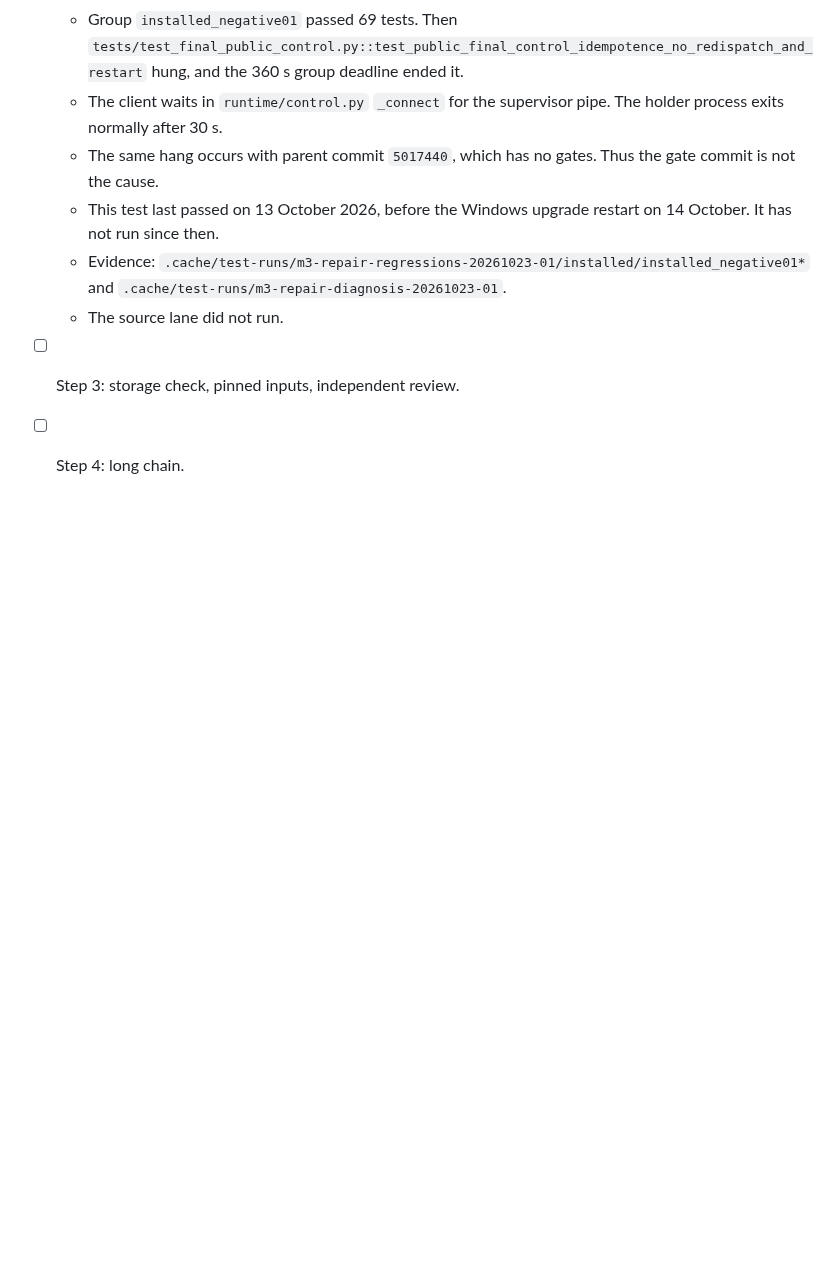
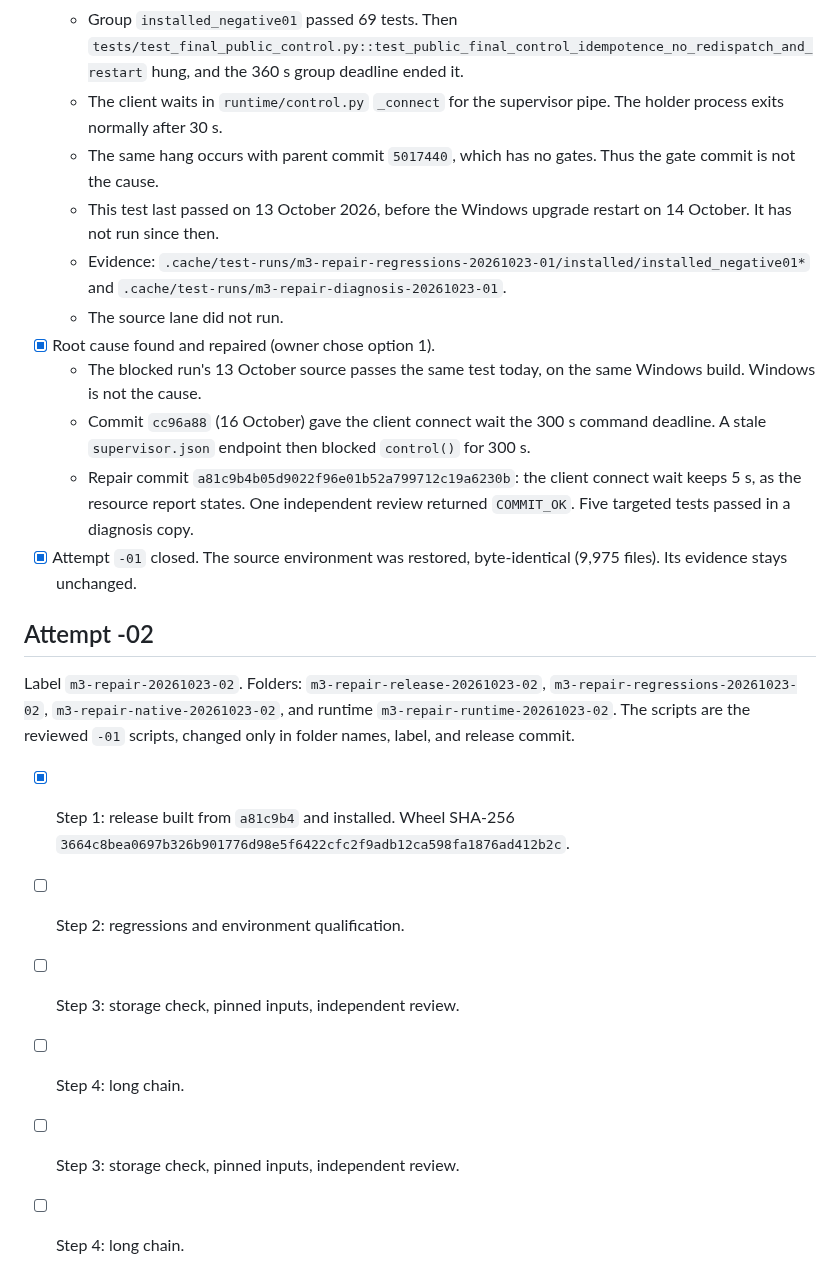
Before and after one commit to BGonnermann/Compertum, a Markdown page: docs/M3_REPAIR_PLAN.md, the part around the change. Rendered like a GitHub page; blank space fills up the shorter version.

Commit message:
docs: record M3 repair root cause, fix, and attempt -02
Co-Authored-By: Claude Opus 5.5 <noreply@anthropic.com>
Claude-Session: https://claude.ai/code/session_01HTPLn458u6TWzdxCAHjvJG

```diff
--- a/docs/M3_REPAIR_PLAN.md
+++ b/docs/M3_REPAIR_PLAN.md
@@ -100,5 +100,23 @@ Storage:
   - This test last passed on 13 October 2026, before the Windows upgrade restart on 14 October. It has not run since then.
   - Evidence: `.cache/test-runs/m3-repair-regressions-20261023-01/installed/installed_negative01*` and `.cache/test-runs/m3-repair-diagnosis-20261023-01`.
   - The source lane did not run.
+- [x] Root cause found and repaired (owner chose option 1).
+  - The blocked run's 13 October source passes the same test today, on the same Windows build. Windows is not the cause.
+  - Commit `cc96a88` (16 October) gave the client connect wait the 300 s command deadline.
+    A stale `supervisor.json` endpoint then blocked `control()` for 300 s.
+  - Repair commit `a81c9b4b05d9022f96e01b52a799712c19a6230b`: the client connect wait keeps 5 s, as the resource report states.
+    One independent review returned `COMMIT_OK`. Five targeted tests passed in a diagnosis copy.
+- [x] Attempt `-01` closed. The source environment was restored, byte-identical (9,975 files). Its evidence stays unchanged.
+
+## Attempt -02
+
+Label `m3-repair-20261023-02`. Folders: `m3-repair-release-20261023-02`, `m3-repair-regressions-20261023-02`,
+`m3-repair-native-20261023-02`, and runtime `m3-repair-runtime-20261023-02`.
+The scripts are the reviewed `-01` scripts, changed only in folder names, label, and release commit.
+
+- [x] Step 1: release built from `a81c9b4` and installed. Wheel SHA-256 `3664c8bea0697b326b901776d98e5f6422cfc2f9adb12ca598fa1876ad412b2c`.
+- [ ] Step 2: regressions and environment qualification.
 - [ ] Step 3: storage check, pinned inputs, independent review.
 - [ ] Step 4: long chain.
+- [ ] Step 3: storage check, pinned inputs, independent review.
+- [ ] Step 4: long chain.
```
